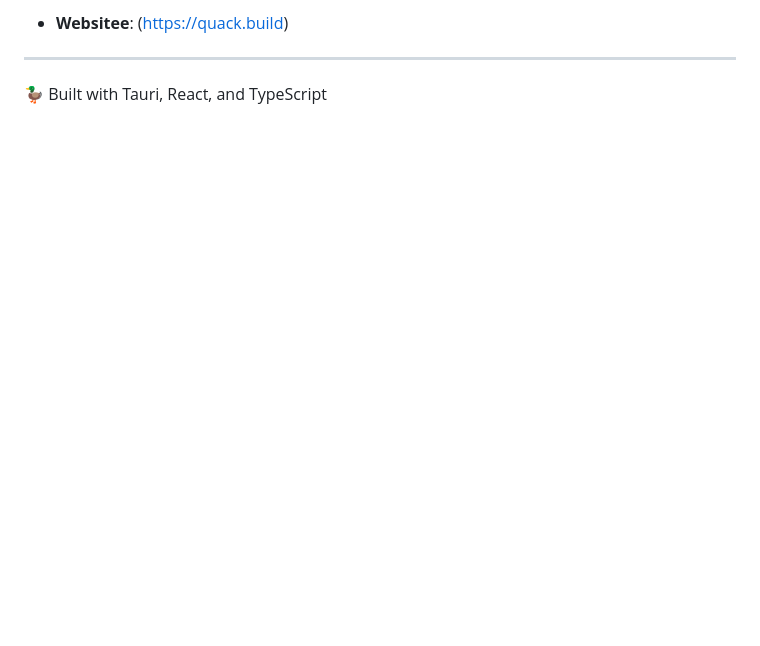
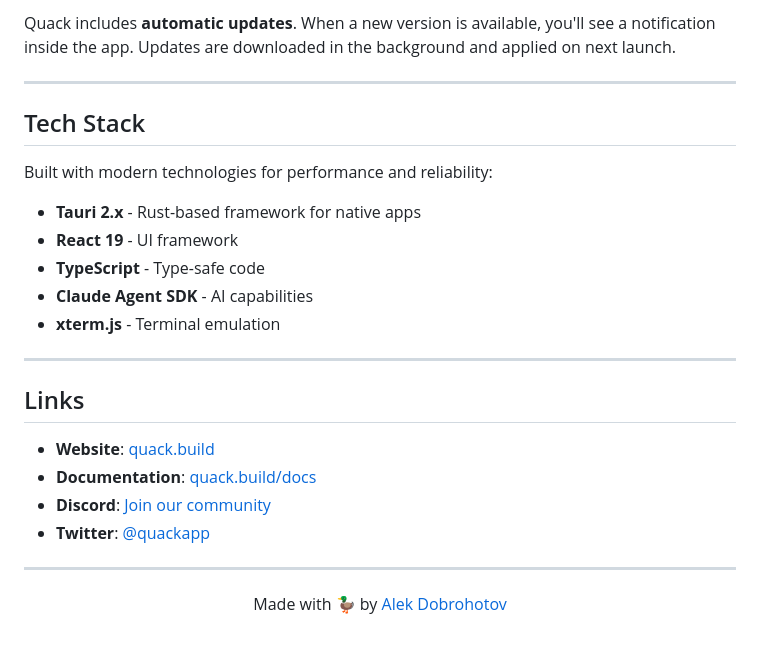
Before and after one commit to AlekDob/quack-releases, a Markdown page: README.md, the part around one of its changes. Rendered like a GitHub page; blank space fills up the shorter version.

```diff
--- a/README.md
+++ b/README.md
@@ -37,6 +65,31 @@ See the [Releases](https://github.com/AlekDob/quack-releases/releases) page for
 
-- **Websitee**: (https://quack.build)
+Quack includes **automatic updates**. When a new version is available, you'll see a notification inside the app. Updates are downloaded in the background and applied on next launch.
 
 ---
 
-🦆 Built with Tauri, React, and TypeScript
+## Tech Stack
+
+Built with modern technologies for performance and reliability:
+
+- **Tauri 2.x** - Rust-based framework for native apps
+- **React 19** - UI framework
+- **TypeScript** - Type-safe code
+- **Claude Agent SDK** - AI capabilities
+- **xterm.js** - Terminal emulation
+
+---
+
+## Links
+
+- **Website**: [quack.build](https://quack.build)
+- **Documentation**: [quack.build/docs](https://quack.build/docs)
+- **Discord**: [Join our community](https://discord.gg/quack)
+- **Twitter**: [@quackapp](https://twitter.com/quackapp)
+
+---
+
+<div align="center">
+
+Made with 🦆 by [Alek Dobrohotov](https://alekdob.com)
+
+</div>
```
Also changed, not shown: other parts of README.md (+47 -19 lines), images/quack-hero.jpeg (added).
